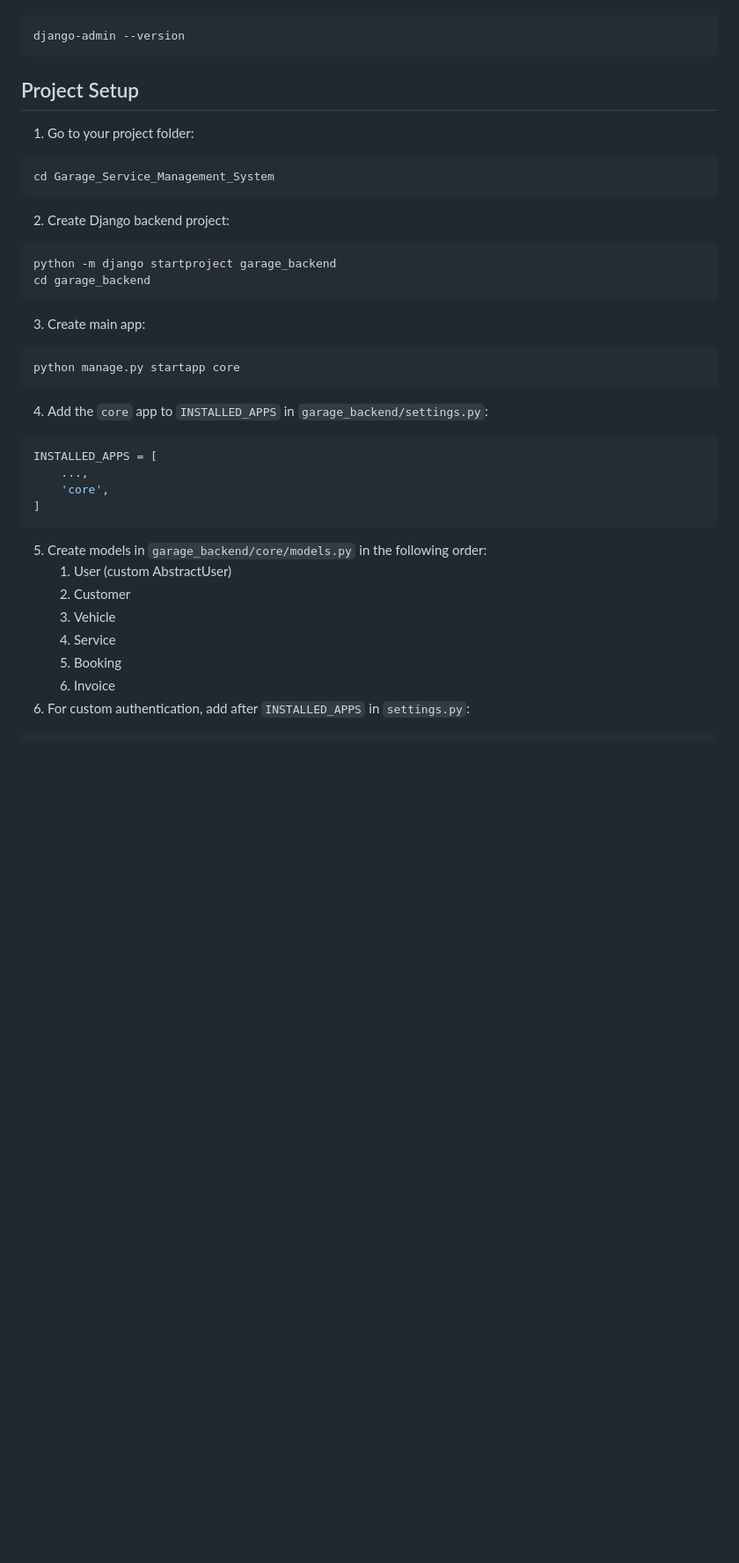
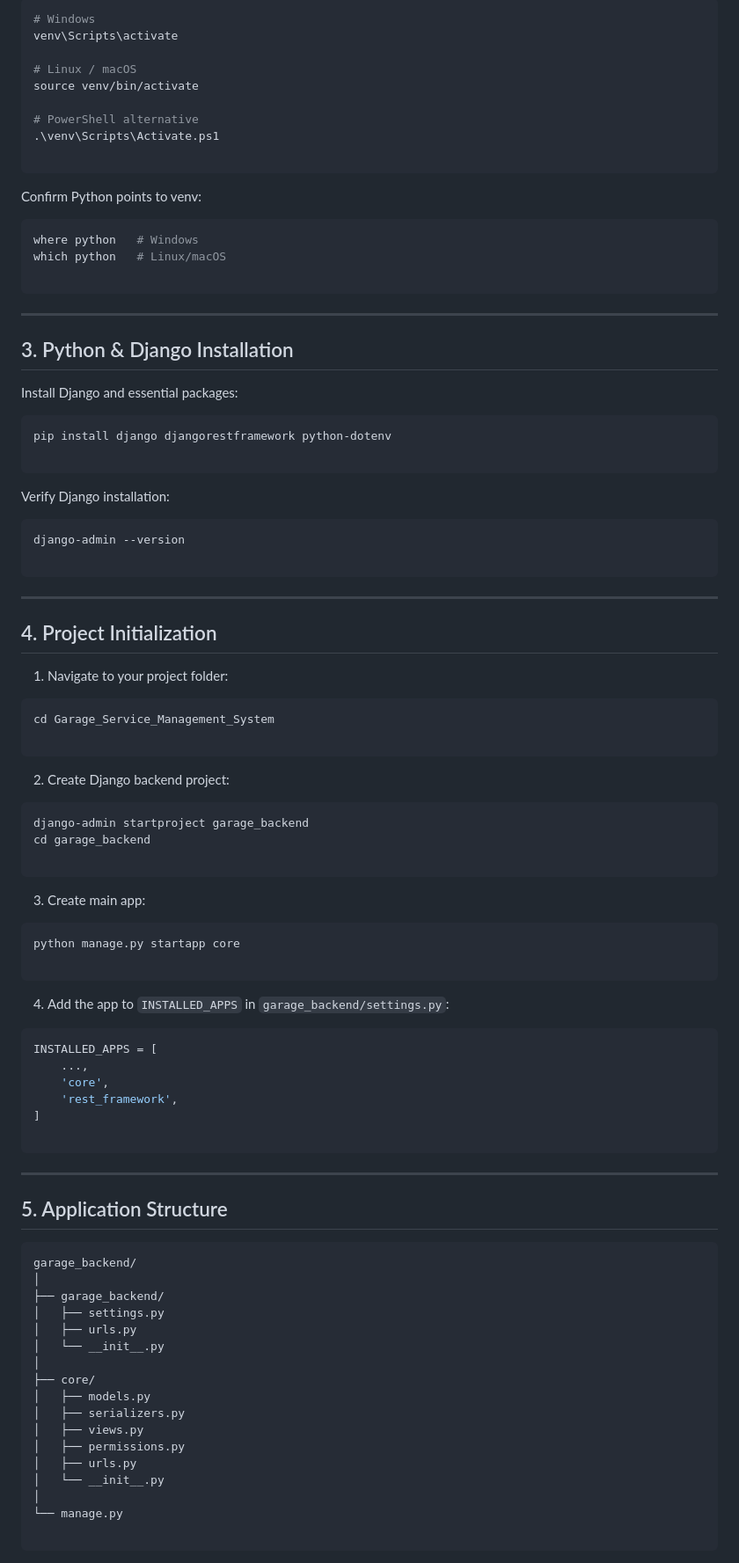
Before and after one commit to Jeyamathura/Garage_Service_Management_System, a Markdown page: garage_backend/README.md, the part around one of its changes. Shown at 88% size. Rendered like a GitHub page; blank space fills up the shorter version.

Commit message:
Update garage_backend\README.md

````diff
--- a/garage_backend/README.md
+++ b/garage_backend/README.md
@@ -32,33 +95,103 @@ python -m pip install Django
+```bash
+# Windows
+venv\Scripts\activate
+
+# Linux / macOS
+source venv/bin/activate
+
+# PowerShell alternative
+.\venv\Scripts\Activate.ps1
+
+```
+
+Confirm Python points to venv:
+
+```bash
+where python   # Windows
+which python   # Linux/macOS
+
+```
+
+----------
+
+## 3. Python & Django Installation
+
+Install Django and essential packages:
+
+```bash
+pip install django djangorestframework python-dotenv
+
+```
+
+Verify Django installation:
+
 ```bash
 django-admin --version
+
 ```
 
-## Project Setup
-1. Go to your project folder:
+----------
+
+## 4. Project Initialization
+
+1.  Navigate to your project folder:
+
+
 ```bash
 cd Garage_Service_Management_System
+
 ```
-2. Create Django backend project:
+
+2.  Create Django backend project:
+
+
 ```bash
-python -m django startproject garage_backend
+django-admin startproject garage_backend
 cd garage_backend
+
 ```
-3. Create main app:
+
+3.  Create main app:
+
+
 ```bash
 python manage.py startapp core
+
 ```
-4. Add the `core` app to `INSTALLED_APPS` in `garage_backend/settings.py`:
+
+4.  Add the app to `INSTALLED_APPS` in `garage_backend/settings.py`:
+
+
 ```python
 INSTALLED_APPS = [
     ...,
     'core',
+    'rest_framework',
 ]
+
 ```
-5. Create models in `garage_backend/core/models.py` in the following order:
-   1. User (custom AbstractUser)
-   2. Customer
-   3. Vehicle
-   4. Service
-   5. Booking
-   6. Invoice
-6. For custom authentication, add after `INSTALLED_APPS` in `settings.py`:
+
+----------
+
+## 5. Application Structure
+
+```
+garage_backend/
+│
+├── garage_backend/
+│   ├── settings.py
+│   ├── urls.py
+│   └── __init__.py
+│
+├── core/
+│   ├── models.py
+│   ├── serializers.py
+│   ├── views.py
+│   ├── permissions.py
+│   ├── urls.py
+│   └── __init__.py
+│
+└── manage.py
+
+```
+
````
Also changed, not shown: other parts of garage_backend/README.md (+381 -96 lines).
